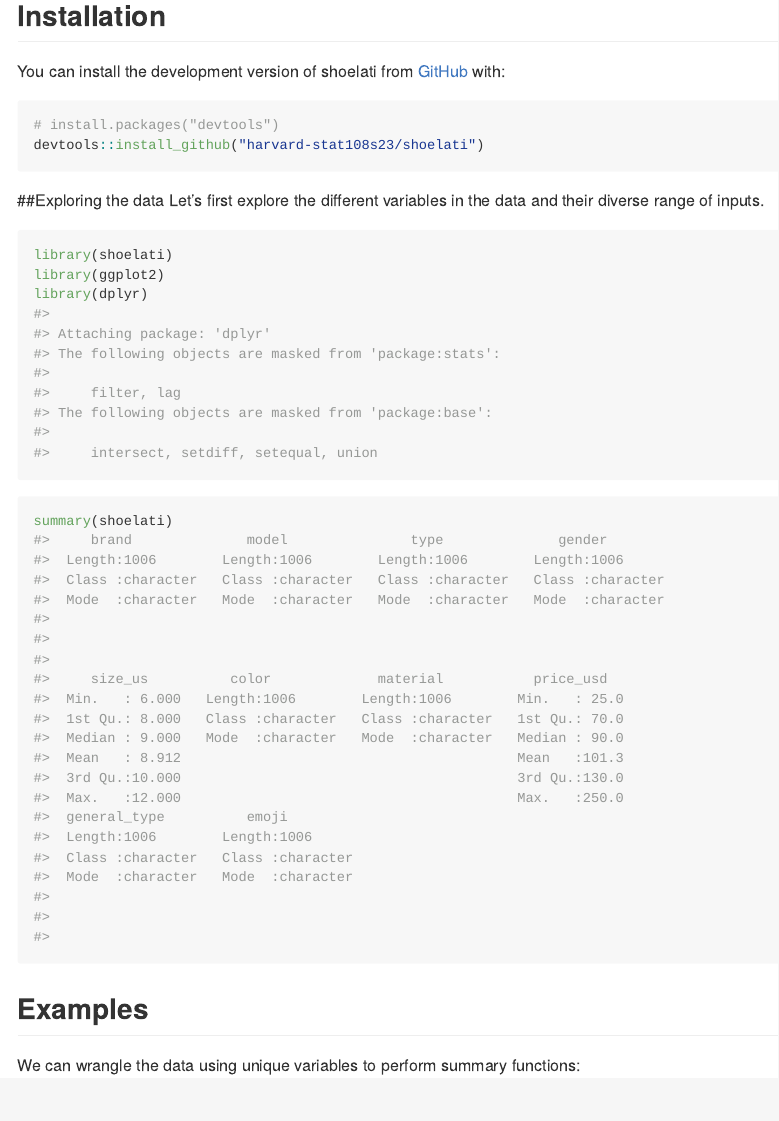
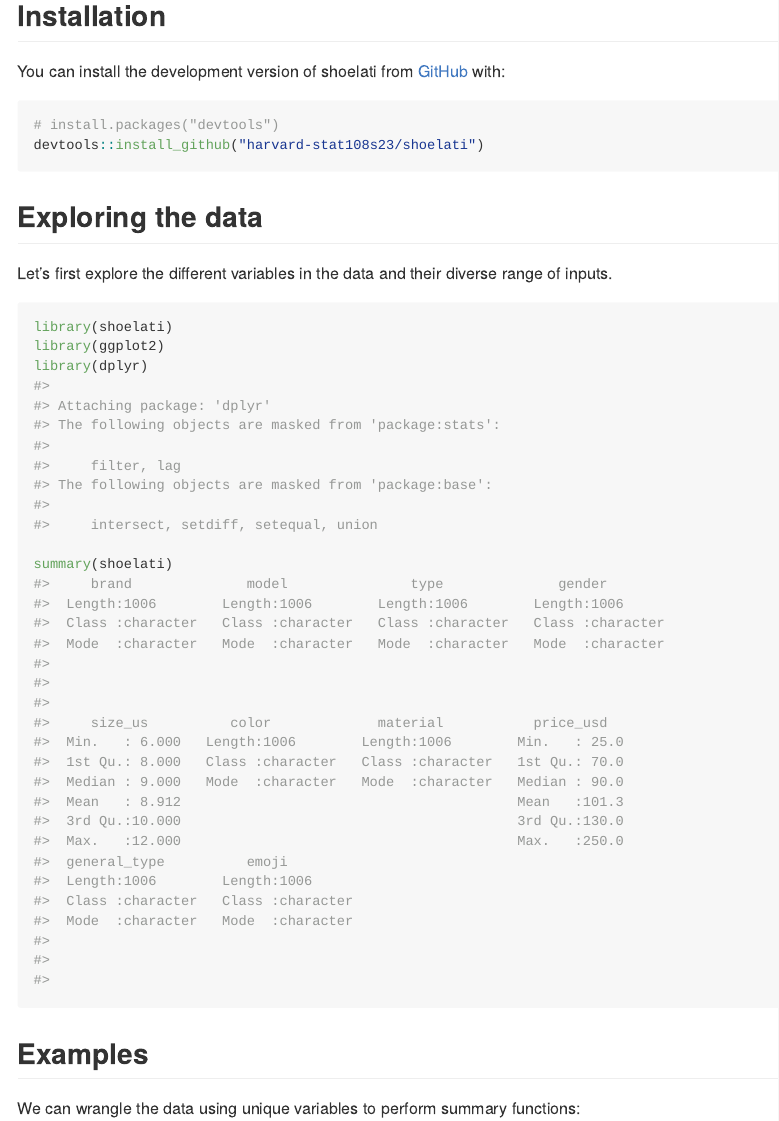
Before and after one commit to harvard-stat108s23/shoelati, an R Markdown document (README.Rmd): the page in a window 1100 px wide, from 360 px down. Rendered offline with R 4.5, knitr and Pandoc, with nearby package versions.

Commit message:
updated shoelati

````diff
--- a/README.Rmd
+++ b/README.Rmd
@@ -39,9 +39,6 @@ library(shoelati)
 library(ggplot2)
 library(dplyr)
 
-```
-
-```{r sum-shoelati}
 summary(shoelati)
 ```
 
````
Also changed, not shown: README.md, README.Rmd (2 more changed lines).
